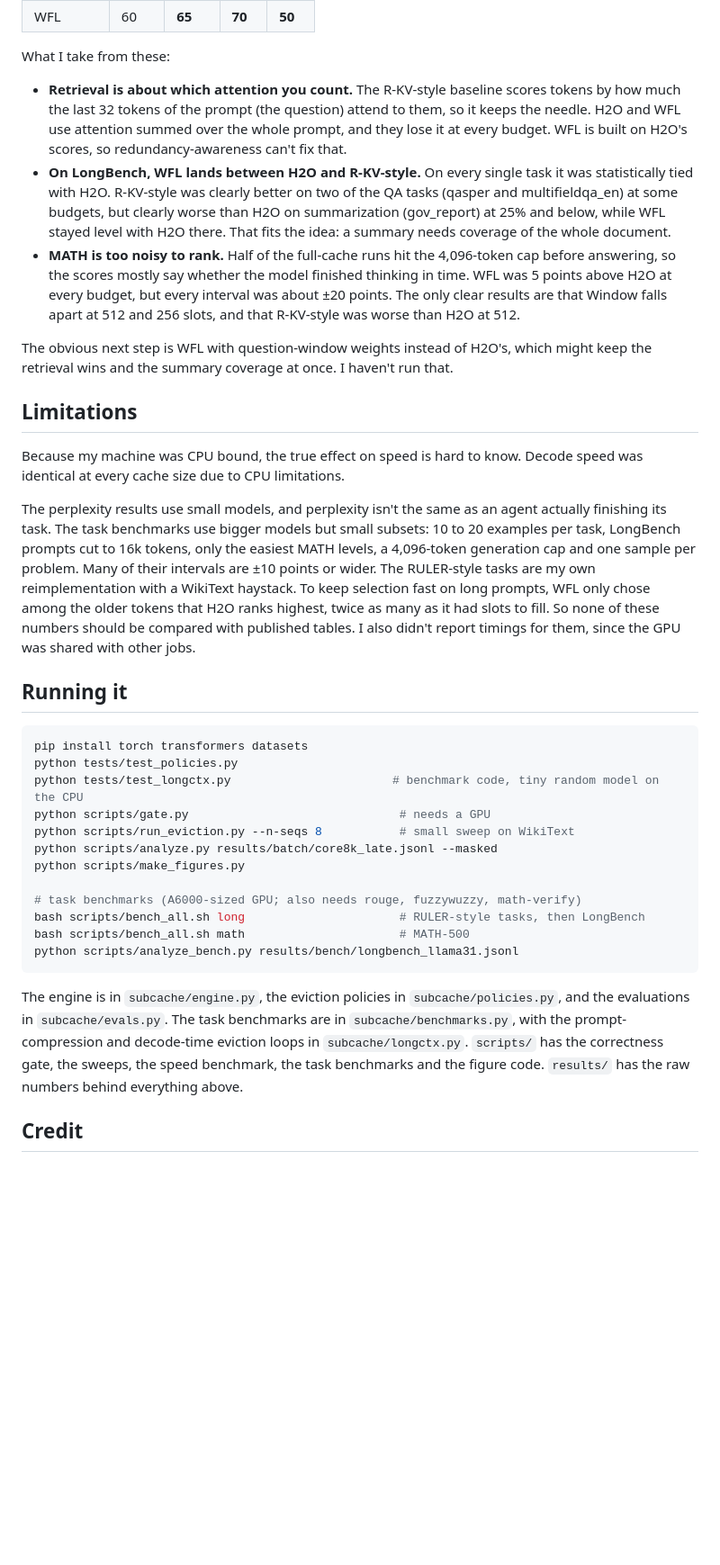
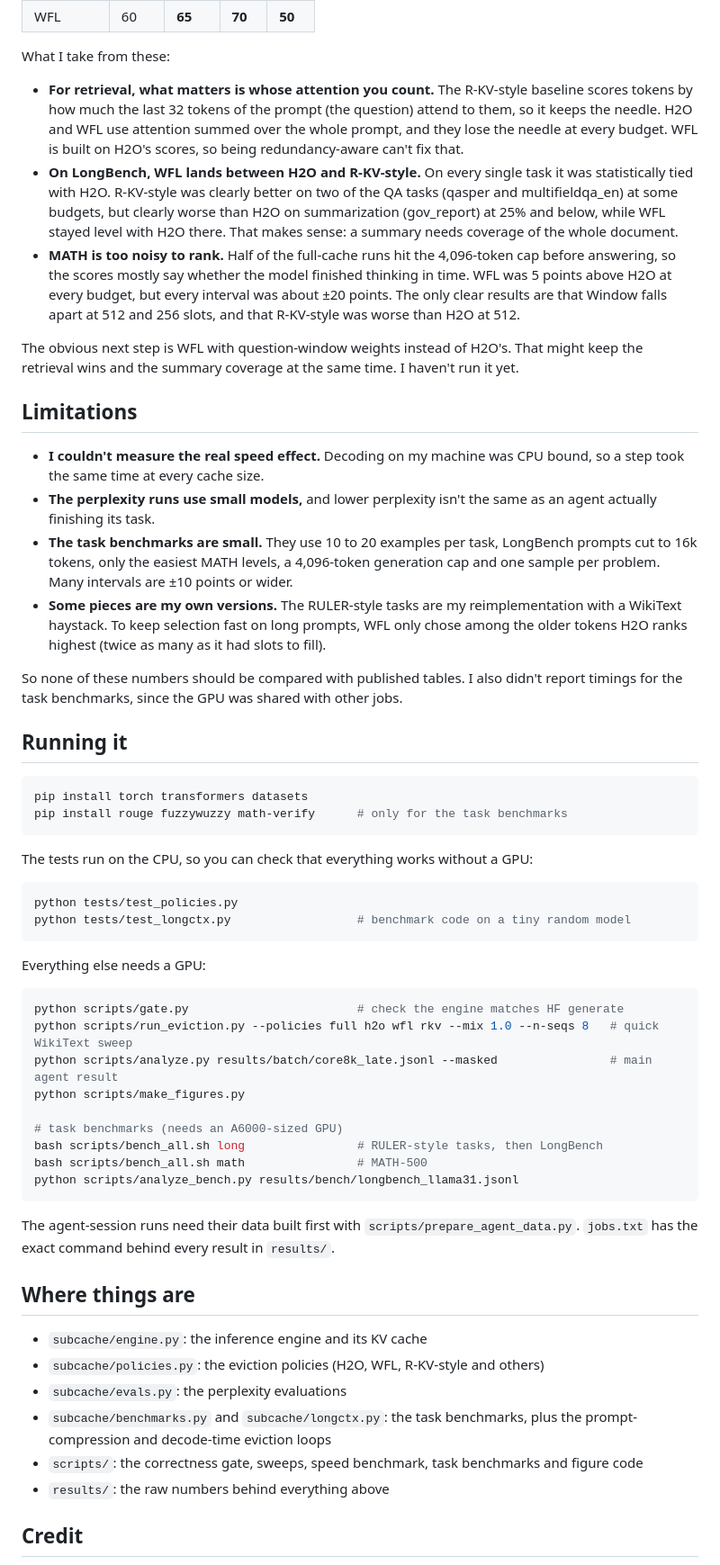
Before and after one commit to Sky1219/SubCache, a Markdown page: README.md, the part around one of its changes. Shown at 90% size. Rendered like a GitHub page; blank space fills up the shorter version.

````diff
--- a/README.md
+++ b/README.md
@@ -145,14 +162,14 @@ budget is a number of cache slots. Accuracy in percent, full cache 55:
 
 What I take from these:
 
-- **Retrieval is about which attention you count.** The R-KV-style baseline scores tokens by how
-  much the last 32 tokens of the prompt (the question) attend to them, so it keeps the needle.
-  H2O and WFL use attention summed over the whole prompt, and they lose it at every budget. WFL is
-  built on H2O's scores, so redundancy-awareness can't fix that.
+- **For retrieval, what matters is whose attention you count.** The R-KV-style baseline scores
+  tokens by how much the last 32 tokens of the prompt (the question) attend to them, so it keeps
+  the needle. H2O and WFL use attention summed over the whole prompt, and they lose the needle at
+  every budget. WFL is built on H2O's scores, so being redundancy-aware can't fix that.
 - **On LongBench, WFL lands between H2O and R-KV-style.** On every single task it was
   statistically tied with H2O. R-KV-style was clearly better on two of the QA tasks (qasper and
   multifieldqa_en) at some budgets, but clearly worse than H2O on summarization (gov_report) at
-  25% and below, while WFL stayed level with H2O there. That fits the idea: a summary needs
+  25% and below, while WFL stayed level with H2O there. That makes sense: a summary needs
   coverage of the whole document.
 - **MATH is too noisy to rank.** Half of the full-cache runs hit the 4,096-token cap before
   answering, so the scores mostly say whether the model finished thinking in time. WFL was 5
@@ -160,45 +177,65 @@ What I take from these:
   results are that Window falls apart at 512 and 256 slots, and that R-KV-style was worse than H2O
   at 512.
 
-The obvious next step is WFL with question-window weights instead of H2O's, which might keep the
-retrieval wins and the summary coverage at once. I haven't run that.
+The obvious next step is WFL with question-window weights instead of H2O's. That might keep the
+retrieval wins and the summary coverage at the same time. I haven't run it yet.
 
 ## Limitations
 
-Because my machine was CPU bound, the true effect on speed is hard to know. Decode speed was
-identical at every cache size due to CPU limitations.
+- **I couldn't measure the real speed effect.** Decoding on my machine was CPU bound, so a step
+  took the same time at every cache size.
+- **The perplexity runs use small models,** and lower perplexity isn't the same as an agent
+  actually finishing its task.
+- **The task benchmarks are small.** They use 10 to 20 examples per task, LongBench prompts cut to
+  16k tokens, only the easiest MATH levels, a 4,096-token generation cap and one sample per
+  problem. Many intervals are ±10 points or wider.
+- **Some pieces are my own versions.** The RULER-style tasks are my reimplementation with a
+  WikiText haystack. To keep selection fast on long prompts, WFL only chose among the older tokens
+  H2O ranks highest (twice as many as it had slots to fill).
 
-The perplexity results use small models, and perplexity isn't the same as an agent actually
-finishing its task. The task benchmarks use bigger models but small subsets: 10 to 20 examples
-per task, LongBench prompts cut to 16k tokens, only the easiest MATH levels, a 4,096-token
-generation cap and one sample per problem. Many of their intervals are ±10 points or wider. The
-RULER-style tasks are my own reimplementation with a WikiText haystack. To keep selection fast on
-long prompts, WFL only chose among the older tokens that H2O ranks highest, twice as many as it
-had slots to fill. So none of these numbers should be compared with published tables. I also
-didn't report timings for them, since the GPU was shared with other jobs.
+So none of these numbers should be compared with published tables. I also didn't report timings
+for the task benchmarks, since the GPU was shared with other jobs.
 
 ## Running it
 
 ```bash
 pip install torch transformers datasets
+pip install rouge fuzzywuzzy math-verify      # only for the task benchmarks
+```
+
+The tests run on the CPU, so you can check that everything works without a GPU:
+
+```bash
 python tests/test_policies.py
-python tests/test_longctx.py                       # benchmark code, tiny random model on the CPU
-python scripts/gate.py                              # needs a GPU
-python scripts/run_eviction.py --n-seqs 8           # small sweep on WikiText
-python scripts/analyze.py results/batch/core8k_late.jsonl --masked
+python tests/test_longctx.py                  # benchmark code on a tiny random model
+```
+
+Everything else needs a GPU:
+
+```bash
+python scripts/gate.py                        # check the engine matches HF generate
+python scripts/run_eviction.py --policies full h2o wfl rkv --mix 1.0 --n-seqs 8   # quick WikiText sweep
+python scripts/analyze.py results/batch/core8k_late.jsonl --masked                # main agent result
 python scripts/make_figures.py
 
-# task benchmarks (A6000-sized GPU; also needs rouge, fuzzywuzzy, math-verify)
-bash scripts/bench_all.sh long                      # RULER-style tasks, then LongBench
-bash scripts/bench_all.sh math                      # MATH-500
+# task benchmarks (needs an A6000-sized GPU)
+bash scripts/bench_all.sh long                # RULER-style tasks, then LongBench
+bash scripts/bench_all.sh math                # MATH-500
 python scripts/analyze_bench.py results/bench/longbench_llama31.jsonl
 ```
 
-The engine is in `subcache/engine.py`, the eviction policies in `subcache/policies.py`, and the
-evaluations in `subcache/evals.py`. The task benchmarks are in `subcache/benchmarks.py`, with
-the prompt-compression and decode-time eviction loops in `subcache/longctx.py`. `scripts/` has
-the correctness gate, the sweeps, the speed benchmark, the task benchmarks and the figure code.
-`results/` has the raw numbers behind everything above.
+The agent-session runs need their data built first with `scripts/prepare_agent_data.py`.
+`jobs.txt` has the exact command behind every result in `results/`.
+
+## Where things are
+
+- `subcache/engine.py`: the inference engine and its KV cache
+- `subcache/policies.py`: the eviction policies (H2O, WFL, R-KV-style and others)
+- `subcache/evals.py`: the perplexity evaluations
+- `subcache/benchmarks.py` and `subcache/longctx.py`: the task benchmarks, plus the
+  prompt-compression and decode-time eviction loops
+- `scripts/`: the correctness gate, sweeps, speed benchmark, task benchmarks and figure code
+- `results/`: the raw numbers behind everything above
 
 ## Credit
 
````
Also changed, not shown: other parts of README.md (+65 -48 lines).
